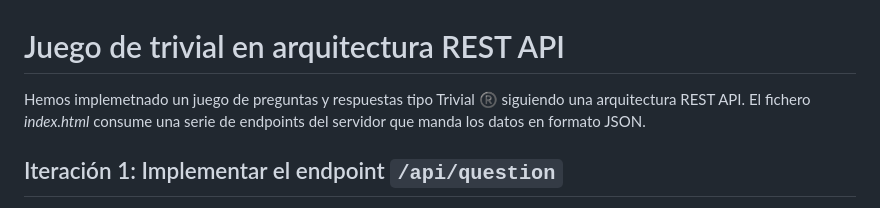
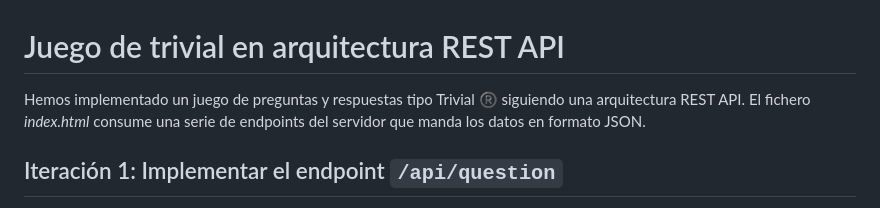
Before and after one commit to omiras/trivial-game, a Markdown page: README.md, the part around the change. Drawn GitHub-style.

```diff
--- a/README.md
+++ b/README.md
@@ -1,6 +1,6 @@
 # Juego de trivial en arquitectura REST API
 
-Hemos implemetnado un juego de preguntas y respuestas tipo Trivial ®️ siguiendo una arquitectura REST API. El fichero _index.html_ consume una serie de endpoints del servidor que manda los datos en formato JSON.
+Hemos implementado un juego de preguntas y respuestas tipo Trivial ®️ siguiendo una arquitectura REST API. El fichero _index.html_ consume una serie de endpoints del servidor que manda los datos en formato JSON.
 
 ## Iteración 1: Implementar el endpoint `/api/question`
 
```
